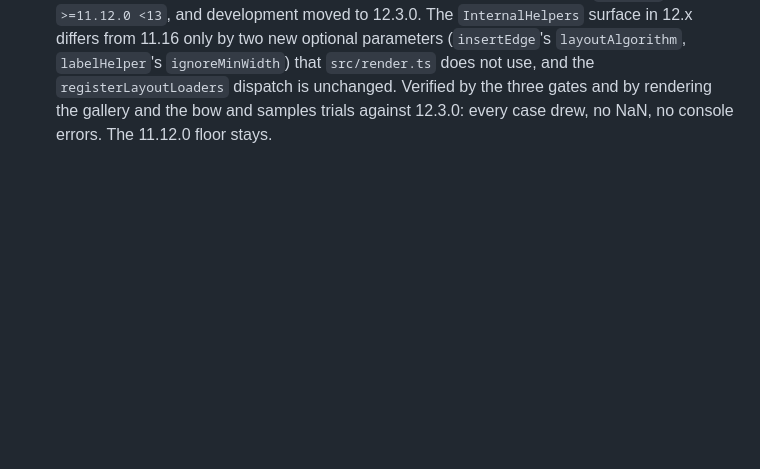
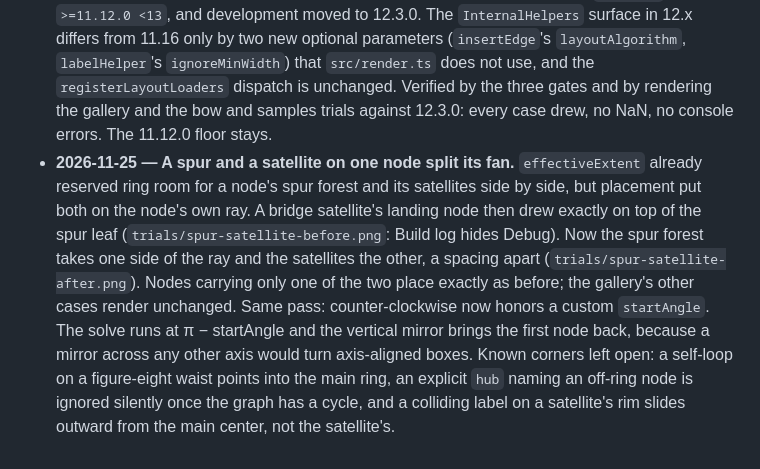
Before and after one commit to AndrewBroz/mermaid-layout-circular, a Markdown page: docs/DECISIONS.md, the part around the change. Rendered like a GitHub page; blank space fills up the shorter version.

```diff
--- a/docs/DECISIONS.md
+++ b/docs/DECISIONS.md
@@ -219,3 +219,20 @@ update the README beside it.
   the three gates and by rendering the gallery and the bow and samples
   trials against 12.3.0: every case drew, no NaN, no console errors.
   The 11.12.0 floor stays.
+- **2026-11-25 — A spur and a satellite on one node split its fan.**
+  `effectiveExtent` already reserved ring room for a node's spur
+  forest and its satellites side by side, but placement put both on
+  the node's own ray. A bridge satellite's landing node then drew
+  exactly on top of the spur leaf (`trials/spur-satellite-before.png`:
+  Build log hides Debug). Now the spur forest takes one side of the
+  ray and the satellites the other, a spacing apart
+  (`trials/spur-satellite-after.png`). Nodes carrying only one of the
+  two place exactly as before; the gallery's other cases render
+  unchanged. Same pass: counter-clockwise now honors a custom
+  `startAngle`. The solve runs at π − startAngle and the vertical
+  mirror brings the first node back, because a mirror across any
+  other axis would turn axis-aligned boxes. Known corners left open: a
+  self-loop on a figure-eight waist points into the main ring, an
+  explicit `hub` naming an off-ring node is ignored silently once the
+  graph has a cycle, and a colliding label on a satellite's rim
+  slides outward from the main center, not the satellite's.
```
Also changed, not shown: README.md (+1 -1 lines), trials/spur-satellite-after.png (added), trials/spur-satellite-before.png (added), 8 other files.
